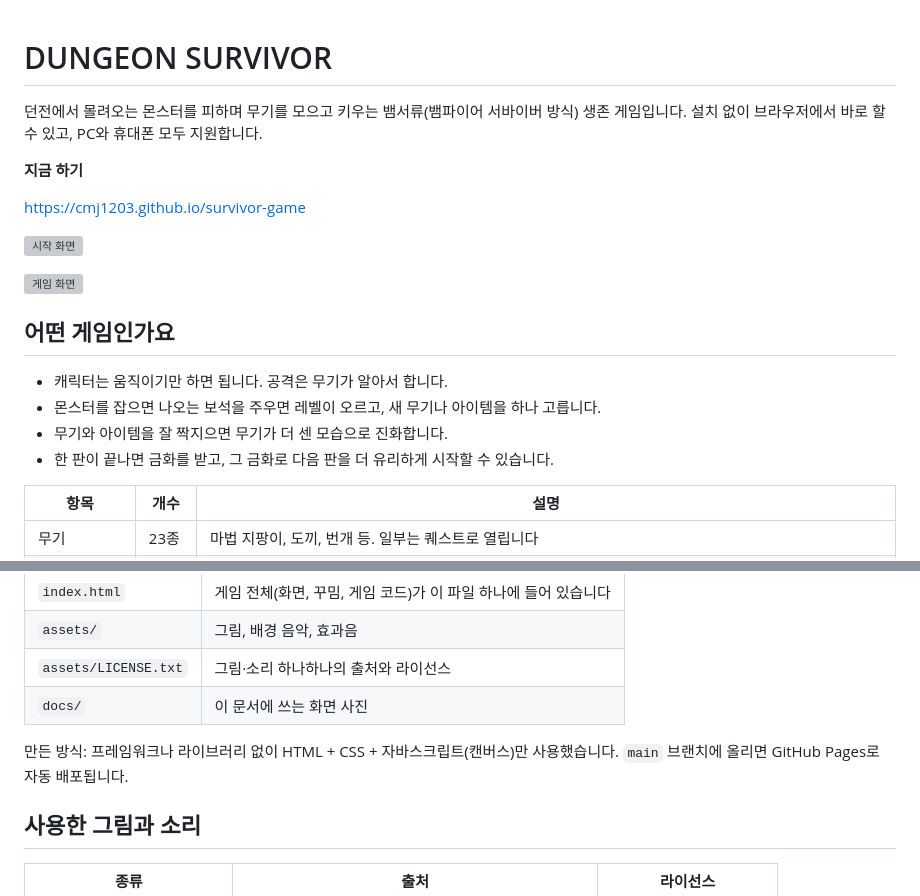
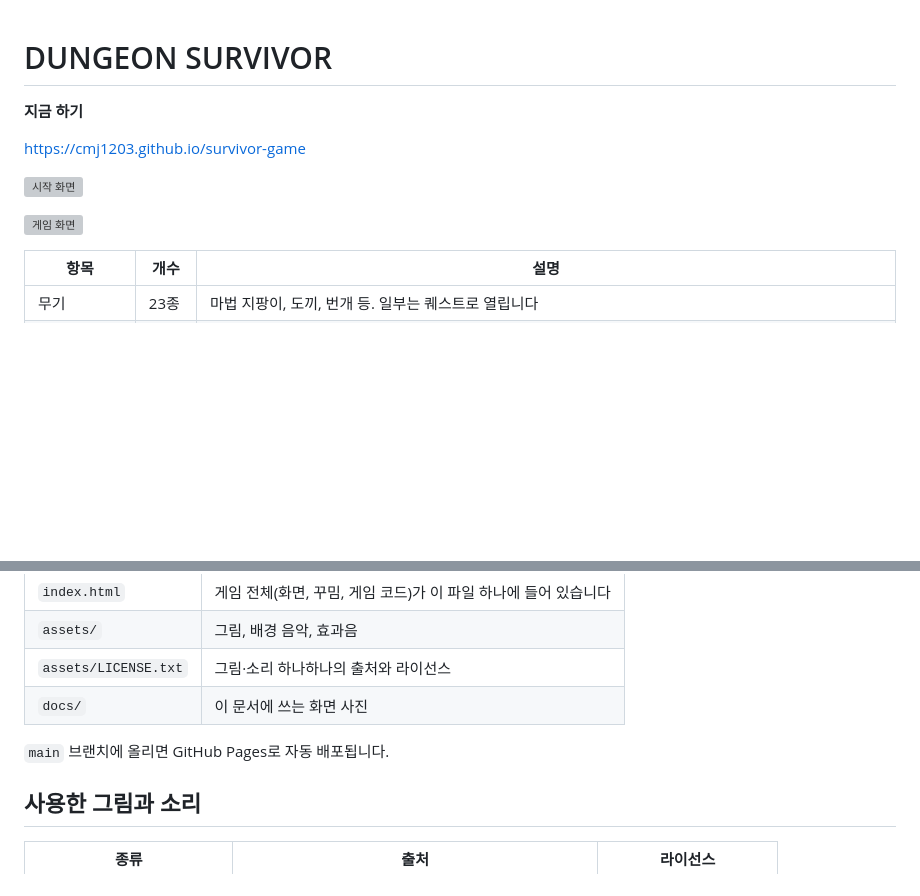
Before and after one commit to cmj1203/survivor-game, a Markdown page: README.md, 2 parts joined by grey strips. Drawn GitHub-style; blank space fills up the shorter version; grey boxes are pictures that could not be loaded.

Commit message:
README 정리: 첫머리 소개 문장과 '어떤 게임인가요' 설명, '만든 방식' 문장 삭제

```diff
--- a/README.md
+++ b/README.md
@@ -1,7 +1,4 @@
 # DUNGEON SURVIVOR
-
-던전에서 몰려오는 몬스터를 피하며 무기를 모으고 키우는 뱀서류(뱀파이어 서바이버 방식) 생존 게임입니다.
-설치 없이 브라우저에서 바로 할 수 있고, PC와 휴대폰 모두 지원합니다.
 
 **지금 하기**
 
@@ -10,13 +7,6 @@ https://cmj1203.github.io/survivor-game
 ![시작 화면](docs/screenshot-title.png)
 
 ![게임 화면](docs/screenshot-game.png)
-
-## 어떤 게임인가요
-
-- 캐릭터는 움직이기만 하면 됩니다. 공격은 무기가 알아서 합니다.
-- 몬스터를 잡으면 나오는 보석을 주우면 레벨이 오르고, 새 무기나 아이템을 하나 고릅니다.
-- 무기와 아이템을 잘 짝지으면 무기가 더 센 모습으로 진화합니다.
-- 한 판이 끝나면 금화를 받고, 그 금화로 다음 판을 더 유리하게 시작할 수 있습니다.
 
 | 항목 | 개수 | 설명 |
 |---|---|---|
@@ -90,7 +80,7 @@ http://localhost:8000
 | `assets/LICENSE.txt` | 그림·소리 하나하나의 출처와 라이선스 |
 | `docs/` | 이 문서에 쓰는 화면 사진 |
 
-만든 방식: 프레임워크나 라이브러리 없이 HTML + CSS + 자바스크립트(캔버스)만 사용했습니다. `main` 브랜치에 올리면 GitHub Pages로 자동 배포됩니다.
+`main` 브랜치에 올리면 GitHub Pages로 자동 배포됩니다.
 
 ## 사용한 그림과 소리
 
```
